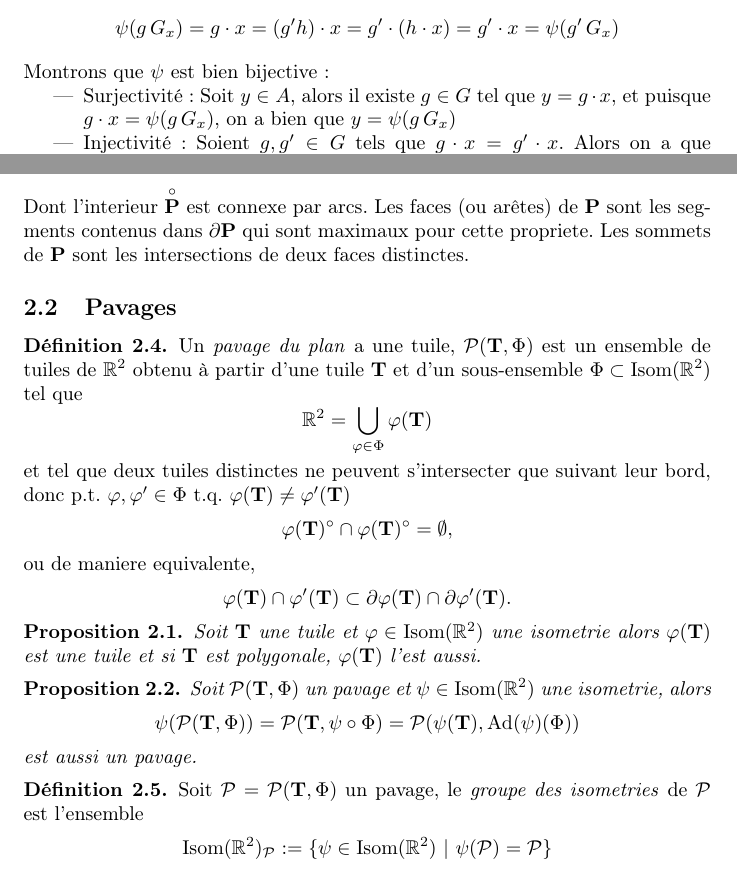
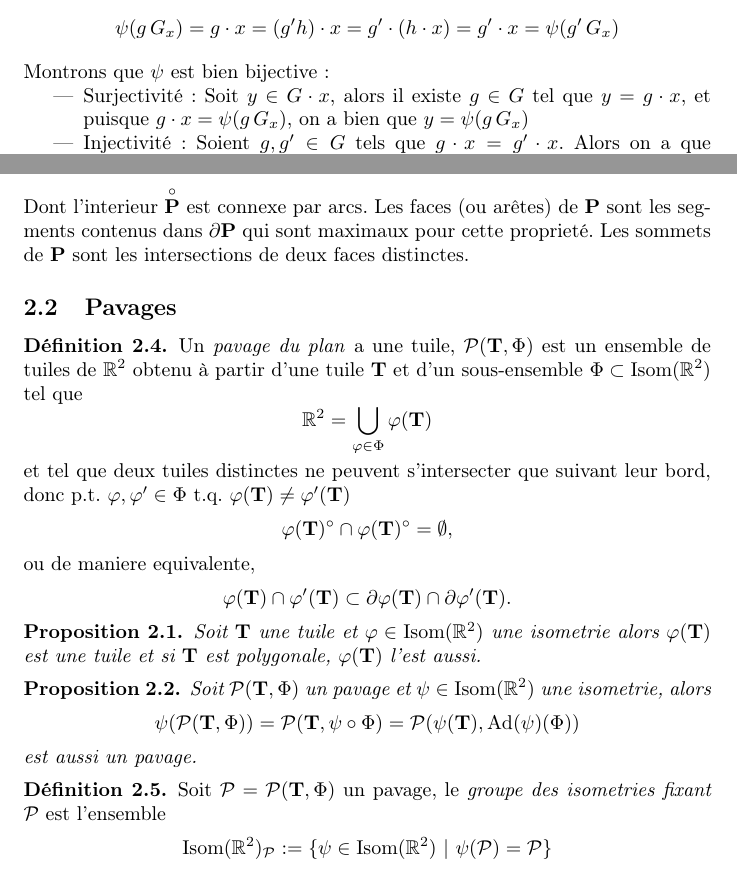
Before and after one commit to MattDupraz/Geometrie-II, a LaTeX document (notes.tex, which reads 01-actions_de_groupes.tex, 02-pavages_du_plan.tex): two parts of pages 7 and 12 of 34, joined at a grey line, cut so that both start at the same text. Compiled offline with pdfLaTeX.

Commit message:
Minor fixes

```diff
--- a/01-actions_de_groupes.tex
+++ b/01-actions_de_groupes.tex
@@ -248,7 +252,7 @@
 	\end{equation*}
 	Montrons que $\psi$ est bien bijective:
 	\begin{itemize}
-		\item Surjectivité: Soit $y \in A$, alors il existe $g \in G$
+		\item Surjectivité: Soit $y \in G \cdot x$, alors il existe $g \in G$
 			tel que $y = g \cdot x$, et puisque $g \cdot x = \psi(g\,G_x)$,
 			on a bien que $y = \psi(g\,G_x)$
 		\item Injectivité: Soient $g, g' \in G$ tels que
--- a/02-pavages_du_plan.tex
+++ b/02-pavages_du_plan.tex
@@ -81,7 +81,7 @@ compact (fermé, borné) et d'intérieur $\interior{\mathbf{T}}$ non vide.
 % def:groupe-isom-pavage
 \begin{definition}
 	Soit $\mathcal{P} = \mathcal{P}(\mathbf{T}, \Phi)$ un pavage, le \emph{groupe
-	des isometries} de $\mathcal{P}$ est l'ensemble
+	des isometries fixant} $\mathcal{P}$ est l'ensemble
 	\begin{equation*}
 		\Isom(\R^2)_\mathcal{P} :=
 		\{\psi \in \Isom(\R^2)\ |\ \psi(\mathcal{P}) = \mathcal{P}\}
```
Also changed, not shown: 01-actions_de_groupes.tex (10 more changed lines), 02-pavages_du_plan.tex (2 more changed lines).
